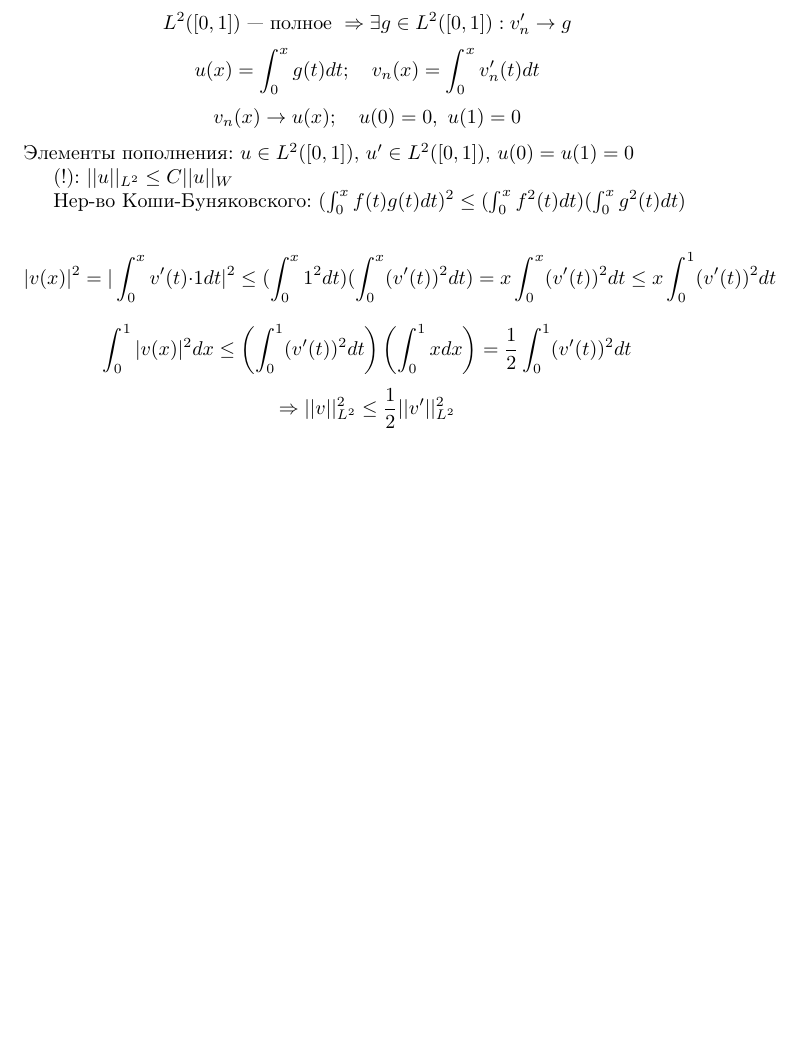
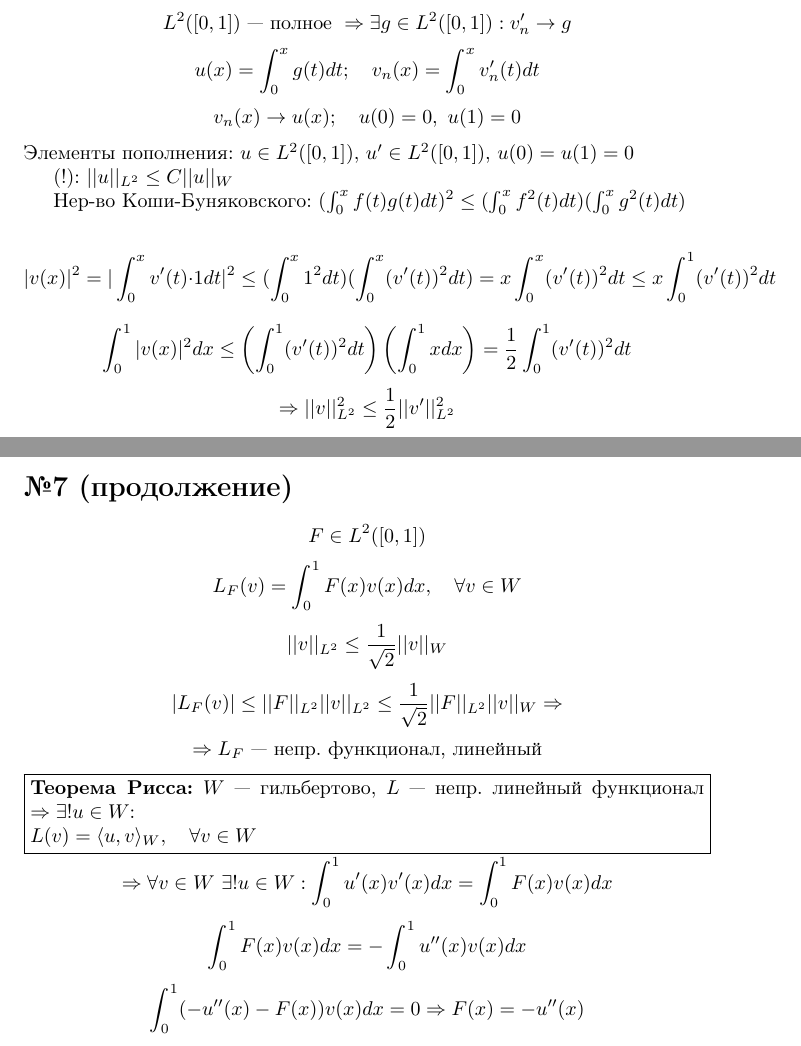
Before and after one commit to bezumiMax/math_solution, a LaTeX document (calculus/list5/list5.tex): part of page 3 of 3 before the commit and two parts of pages 3 and 4 of 4 after it, the two joined at a grey line, cut so that both start at the same text, the shorter picture padded with empty space. Compiled offline with pdfLaTeX.

Commit message:
25/10/26

```diff
--- a/calculus/list5/list5.tex
+++ b/calculus/list5/list5.tex
@@ -86,4 +86,23 @@
 \[ \int_0^1 |v(x)|^2 dx \le \left( \int_0^1 (v'(t))^2 dt \right) \left( \int_0^1 x dx \right) = \frac{1}{2} \int_0^1 (v'(t))^2 dt \]
 \[ \Rightarrow ||v||_{L^2}^2 \le \frac{1}{2} ||v'||_{L^2}^2 \]
 
+\section*{№7 (продолжение)}
+
+\[ F \in L^2([0, 1]) \]
+\[ L_F(v) = \int_0^1 F(x)v(x) dx, \quad \forall v \in W \]
+\[ ||v||_{L^2} \le \frac{1}{\sqrt{2}} ||v||_W \]
+\[ |L_F(v)| \le ||F||_{L^2} ||v||_{L^2} \le \frac{1}{\sqrt{2}} ||F||_{L^2} ||v||_W \Rightarrow \]
+\[ \Rightarrow L_F \text{ — непр. функционал, линейный} \]
+
+\noindent\fbox{%
+    \parbox{\dimexpr\textwidth-2\fboxsep-2\fboxrule}{%
+        \textbf{Теорема Рисса:} \(W\) — гильбертово, \(L\) — непр. линейный функционал \(\Rightarrow \exists! u \in W\): \\
+        \(L(v) = \langle u, v \rangle_W, \quad \forall v \in W\)
+    }%
+}
+
+\[ \Rightarrow \forall v \in W \ \exists! u \in W: \int_0^1 u'(x)v'(x) dx = \int_0^1 F(x)v(x) dx \]
+\[ \int_0^1 F(x)v(x) dx = - \int_0^1 u''(x)v(x) dx \]
+\[ \int_0^1 (-u''(x) - F(x))v(x) dx = 0 \Rightarrow F(x) = -u''(x) \]
+
 \end{document}
```
Also changed, not shown: calculus/list5/list5.pdf, 2 other files.
